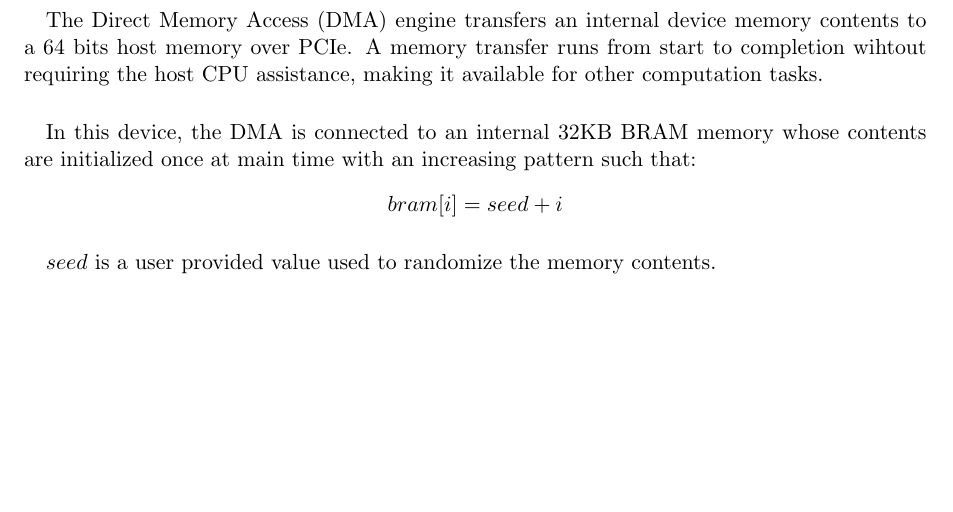
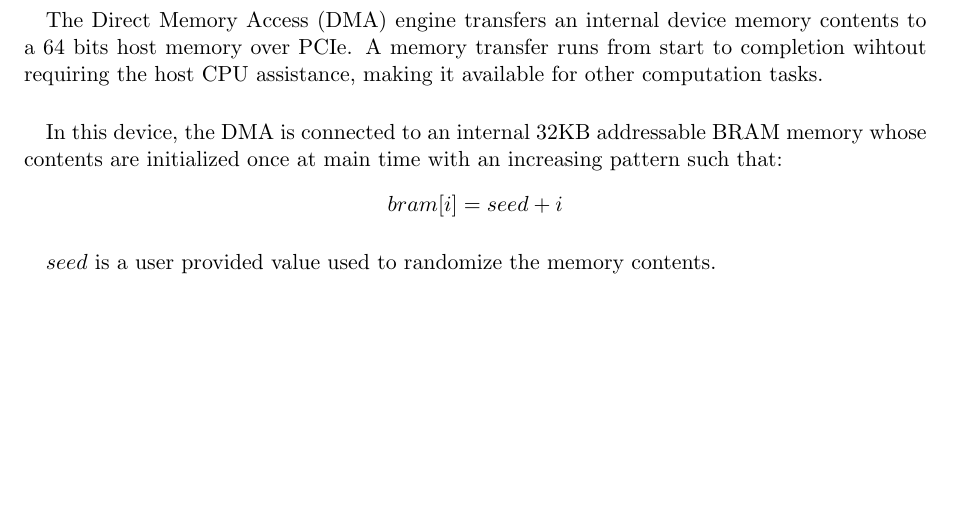
Before and after one commit to texane/vpcie, a LaTeX document (src/dma/ds/tex/main.tex): part of page 3 of 9, cut so that both start at the same text. Compiled offline with pdfLaTeX.

Commit message:
[ update ] dma/ds

```diff
--- a/src/dma/ds/tex/main.tex
+++ b/src/dma/ds/tex/main.tex
@@ -31,9 +31,9 @@ contents to a 64 bits host memory over PCIe. A memory transfer runs from
 start to completion wihtout requiring the host CPU assistance, making it
 available for other computation tasks.
 \paragraph{}
-In this device, the DMA is connected to an internal 32KB BRAM memory whose
-contents are initialized once at main time with an increasing pattern such
-that:
+In this device, the DMA is connected to an internal 32KB addressable BRAM
+memory whose contents are initialized once at main time with an increasing
+pattern such that:
 \begin{center}$bram[i] = seed + i$\end{center}
 \paragraph{}
 $seed$ is a user provided value used to randomize the memory contents.
```
